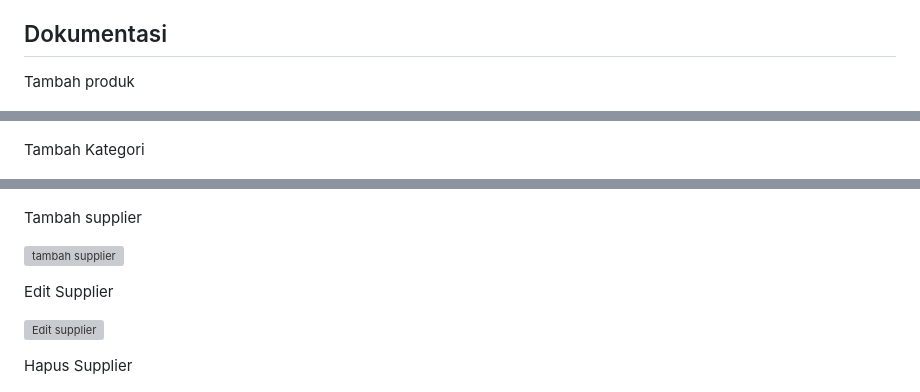
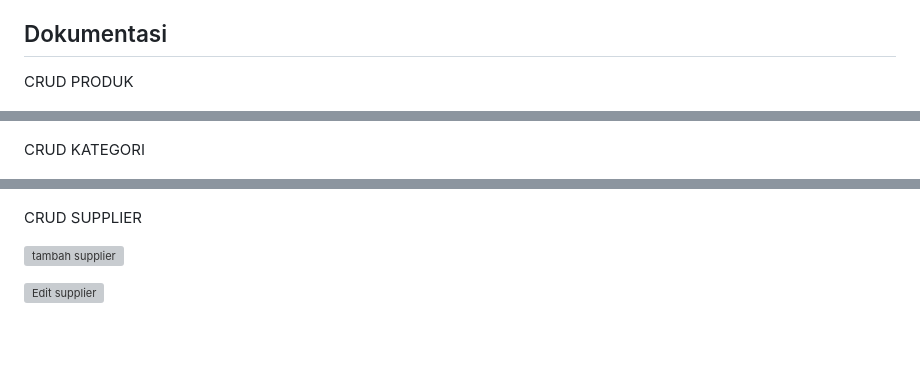
Before and after one commit to Erviina/TP7DPBO2425C2, a Markdown page: README.md, 3 parts joined by grey strips. Drawn GitHub-style; blank space fills up the shorter version; grey boxes are pictures that could not be loaded.

```diff
--- a/README.md
+++ b/README.md
@@ -72,7 +72,7 @@ Semua logika utama dijalankan melalui file index.php, sedangkan operasi data dil
 
 ## Dokumentasi ##
 
-Tambah produk
+CRUD PRODUK
 
 ![Tambah Katalog Produk](https://github.com/Erviina/TP7DPBO2425C2/blob/main/dokumentasi/tambahProduk.gif?raw=true)
 
@@ -89,8 +81,7 @@ Delete produk
 ![Hapus Katalog Produk](https://github.com/Erviina/TP7DPBO2425C2/blob/main/dokumentasi/hapusProduk.gif?raw=true)
 
 
-
-Tambah Kategori
+CRUD KATEGORI
 
 ![Tambah Kategori](https://github.com/Erviina/TP7DPBO2425C2/blob/main/dokumentasi/tambahKategori.gif?raw=true)
 
@@ -107,18 +91,10 @@ Hapus Kategori
 
 
 
-Tambah supplier
+CRUD SUPPLIER
 
 ![tambah supplier](https://github.com/Erviina/TP7DPBO2425C2/blob/main/dokumentasi/tambahSupplier.gif?raw=true)
 
-
-
-Edit Supplier
-
 ![Edit supplier](https://github.com/Erviina/TP7DPBO2425C2/blob/main/dokumentasi/editSupplier.gif?raw=true)
 
-
-
-Hapus Supplier
-
 ![Hapus Supplier](https://github.com/Erviina/TP7DPBO2425C2/blob/main/dokumentasi/hapusSupplier.gif?raw=true)
```
Also changed, not shown: other parts of README.md (+0 -15 lines).
